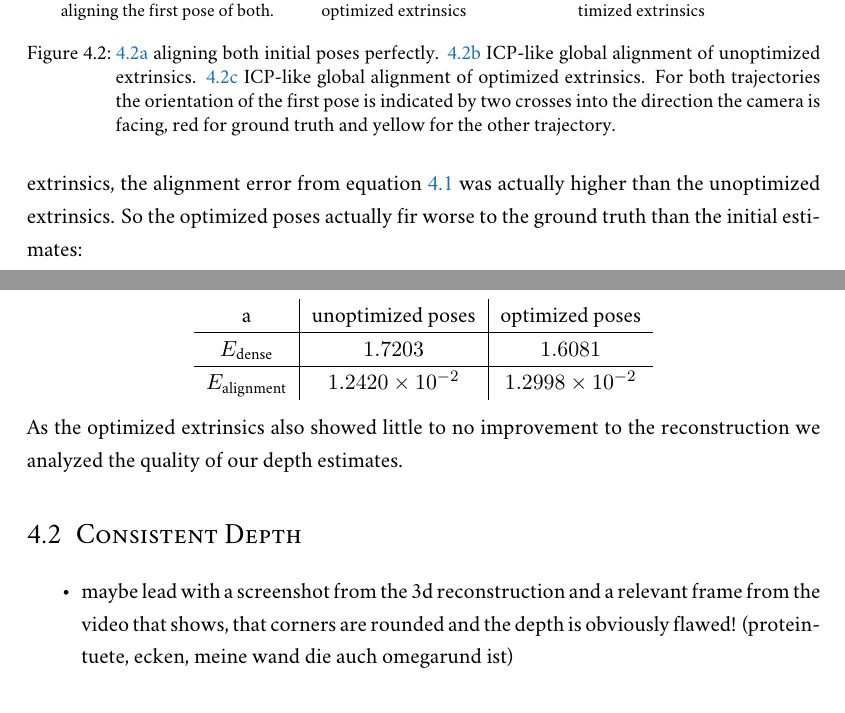
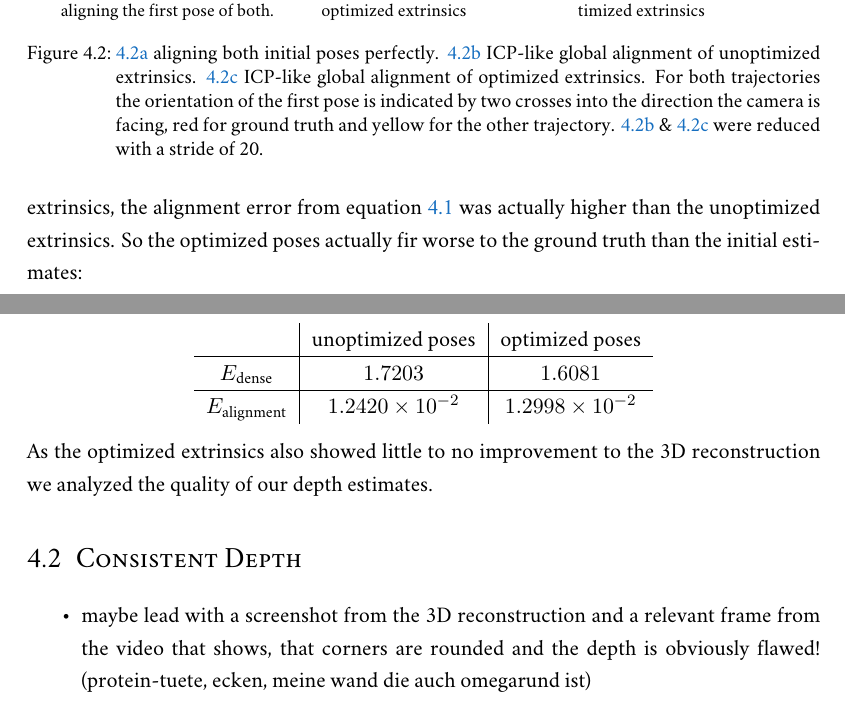
Before and after one commit to Flololol/RGBD-SLAM-from-RGB-Video, a LaTeX thesis (report/report.tex, which reads report/sources/results.tex): two parts of pages 14 and 15 of 18, joined at a grey line, cut so that both start at the same text. Compiled offline with XeLaTeX; a missing font is replaced by an installed copy or a similar font.

Commit message:
pose optim results done imo

```diff
--- a/report/sources/results.tex
+++ b/report/sources/results.tex
@@ -51,23 +51,23 @@
                 \caption{ICP-like global alignment of optimized extrinsics}
                 \label{sfig:align_global_opt}
             \end{subfigure}
-            \caption[]{\ref{sfig:align_first_pair} aligning both initial poses perfectly. \ref{sfig:align_global} ICP-like global alignment of unoptimized extrinsics. \ref{sfig:align_global_opt} ICP-like global alignment of optimized extrinsics. For both trajectories the orientation of the first pose is indicated by two crosses into the direction the camera is facing, red for ground truth and yellow for the other trajectory.}
+            \caption[]{\ref{sfig:align_first_pair} aligning both initial poses perfectly. \ref{sfig:align_global} ICP-like global alignment of unoptimized extrinsics. \ref{sfig:align_global_opt} ICP-like global alignment of optimized extrinsics. For both trajectories the orientation of the first pose is indicated by two crosses into the direction the camera is facing, red for ground truth and yellow for the other trajectory. \ref{sfig:align_global}~\&~\ref{sfig:align_global_opt} were reduced with a stride of 20.}
             \label{fig:vis_perspective}
         \end{figure}
         While the cost function described in equation~\ref{eq:edense} provides a lower cost for the optimized extrinsics, the alignment error from equation~\ref{eq:ealign} was actually higher than the unoptimized extrinsics.
         So the optimized poses actually fir worse to the ground truth than the initial estimates:
         \begin{center}
             \begin{tabular}[]{c | c | c}
-                a & unoptimized poses & optimized poses\\
+                & unoptimized poses & optimized poses\\
                 \hline
                 $E_{\text{dense}}$ & $1.7203$ & $1.6081$\\
                 \hline
                 $E_{\text{alignment}}$ & $1.2420\times10^{-2}$ & $1.2998\times10^{-2}$
             \end{tabular}
         \end{center}
-        As the optimized extrinsics also showed little to no improvement to the reconstruction we analyzed the quality of our depth estimates.
+        As the optimized extrinsics also showed little to no improvement to the 3D reconstruction we analyzed the quality of our depth estimates.
     \section{Consistent Depth}
         \begin{itemize}
-            \item maybe lead with a screenshot from the 3d reconstruction and a relevant frame from the video that shows, that corners are rounded and the depth is obviously flawed! (protein-tuete, ecken, meine wand die auch omegarund ist)
+            \item maybe lead with a screenshot from the 3D reconstruction and a relevant frame from the video that shows, that corners are rounded and the depth is obviously flawed! (protein-tuete, ecken, meine wand die auch omegarund ist)
             \item describe how we compared the "consistent depth depth" to the ground truth --> leads to error heatmap that shows how off the depth estimate is
         \end{itemize}
```
